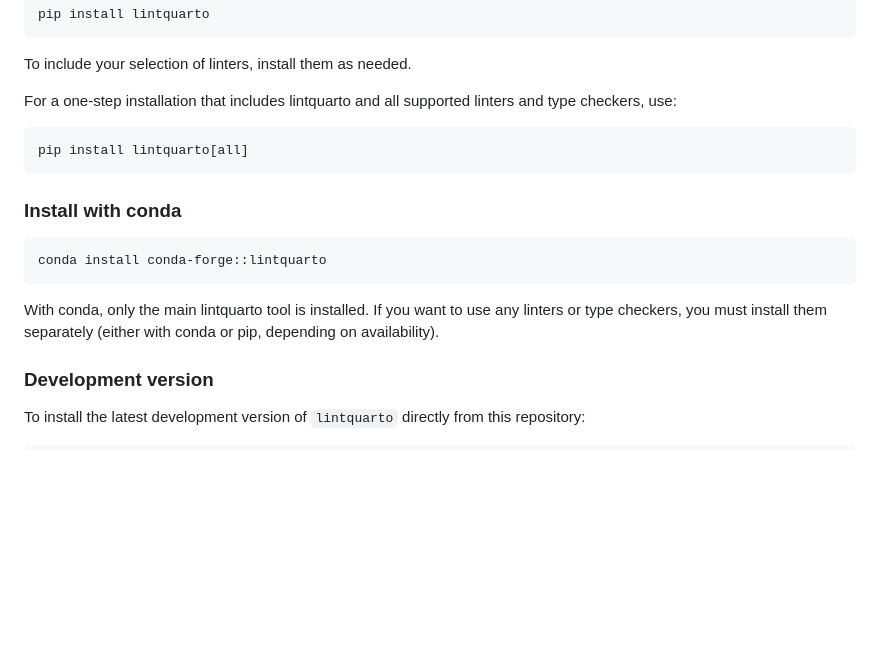
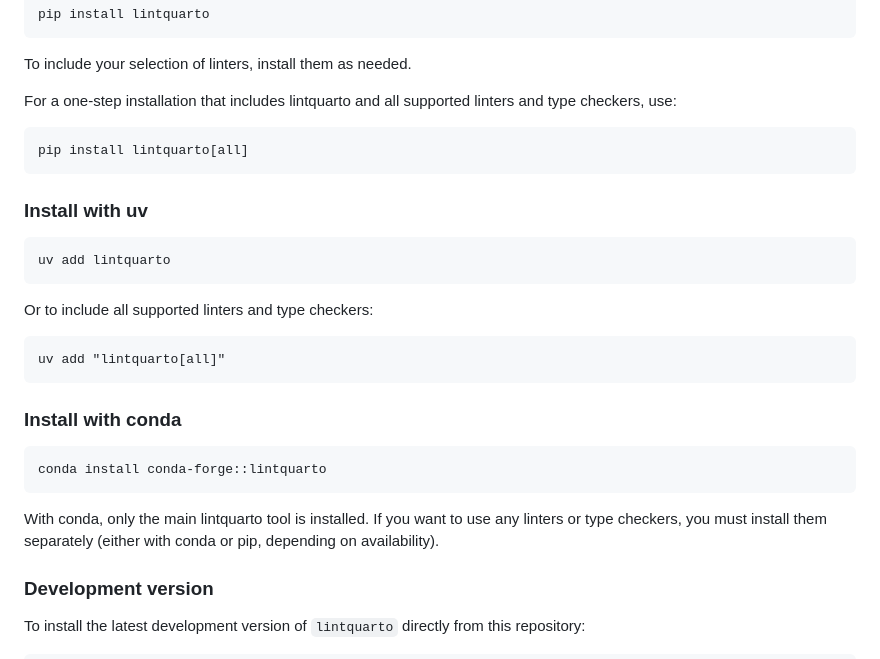
Before and after one commit to lintquarto/lintquarto, a Markdown page: README.md, the part around the change. Rendered like a GitHub page; blank space fills up the shorter version.

Commit message:
docs(README): uv installation instructions
Added installation instructions for lintquarto using 'uv'

````diff
--- a/README.md
+++ b/README.md
@@ -54,6 +54,18 @@ For a one-step installation that includes lintquarto and all supported linters a
 pip install lintquarto[all]
 ```
 
+### Install with uv
+
+```
+uv add lintquarto
+```
+
+Or to include all supported linters and type checkers:
+
+```
+uv add "lintquarto[all]"
+```
+
 ### Install with conda
 
 ```
@@ -61,6 +73,9 @@ conda install conda-forge::lintquarto
 ```
 
 With conda, only the main lintquarto tool is installed. If you want to use any linters or type checkers, you must install them separately (either with conda or pip, depending on availability).
+
+
+
 
 ### Development version
 
````
